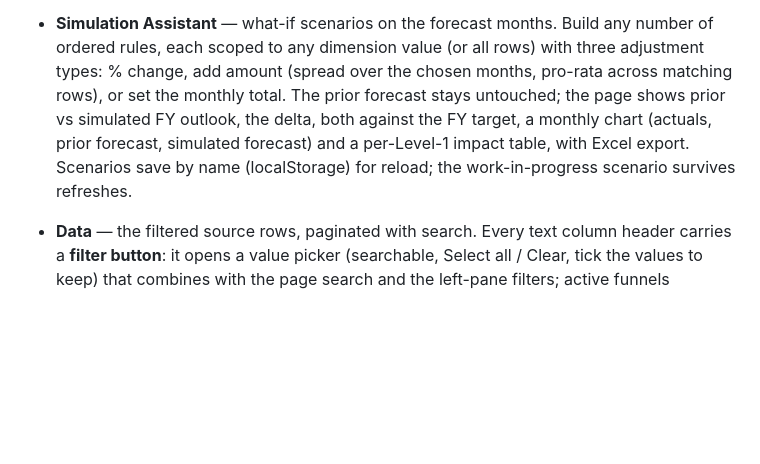
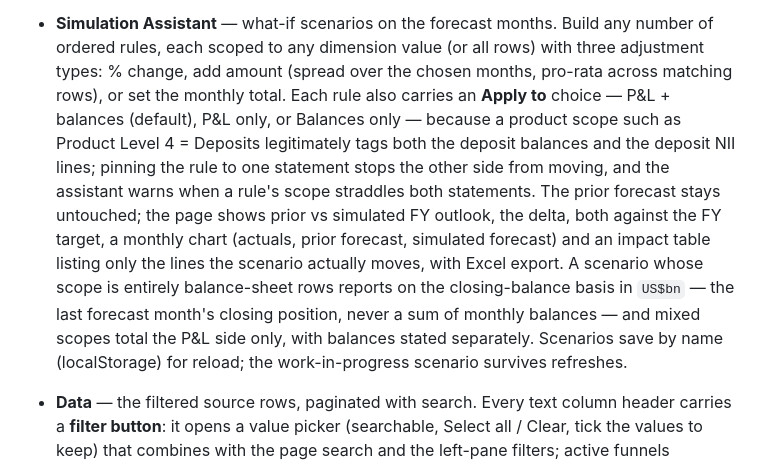
Before and after one commit to hsbprakash-jpg/Myrep, a Markdown page: iwpb-sg-dashboard/README.md, the part around the change. Drawn GitHub-style; blank space fills up the shorter version.

Commit message:
README: document the simulation Apply to selector and balance basis
Co-Authored-By: Claude Opus 5 <noreply@anthropic.com>
Claude-Session: https://claude.ai/code/session_01P4DDZgm6WRNJpLjFRThM8B

```diff
--- a/iwpb-sg-dashboard/README.md
+++ b/iwpb-sg-dashboard/README.md
@@ -357,11 +357,21 @@ A single header row with:
   any number of ordered rules, each scoped to any dimension value (or all
   rows) with three adjustment types: % change, add amount (spread over the
   chosen months, pro-rata across matching rows), or set the monthly total.
-  The prior forecast stays untouched; the page shows prior vs simulated FY
-  outlook, the delta, both against the FY target, a monthly chart
-  (actuals, prior forecast, simulated forecast) and a per-Level-1 impact
-  table, with Excel export. Scenarios save by name (localStorage) for
-  reload; the work-in-progress scenario survives refreshes.
+  Each rule also carries an **Apply to** choice — P&L + balances (default),
+  P&L only, or Balances only — because a product scope such as
+  Product Level 4 = Deposits legitimately tags both the deposit balances
+  and the deposit NII lines; pinning the rule to one statement stops the
+  other side from moving, and the assistant warns when a rule's scope
+  straddles both statements. The prior forecast stays untouched; the page
+  shows prior vs simulated FY outlook, the delta, both against the FY
+  target, a monthly chart (actuals, prior forecast, simulated forecast)
+  and an impact table listing only the lines the scenario actually moves,
+  with Excel export. A scenario whose scope is entirely balance-sheet rows
+  reports on the closing-balance basis in `US$bn` — the last forecast
+  month's closing position, never a sum of monthly balances — and mixed
+  scopes total the P&L side only, with balances stated separately.
+  Scenarios save by name (localStorage) for reload; the work-in-progress
+  scenario survives refreshes.
 - **Data** — the filtered source rows, paginated with search. Every text
   column header carries a **filter button**: it opens a value picker
   (searchable, Select all / Clear, tick the values to keep) that combines
```
